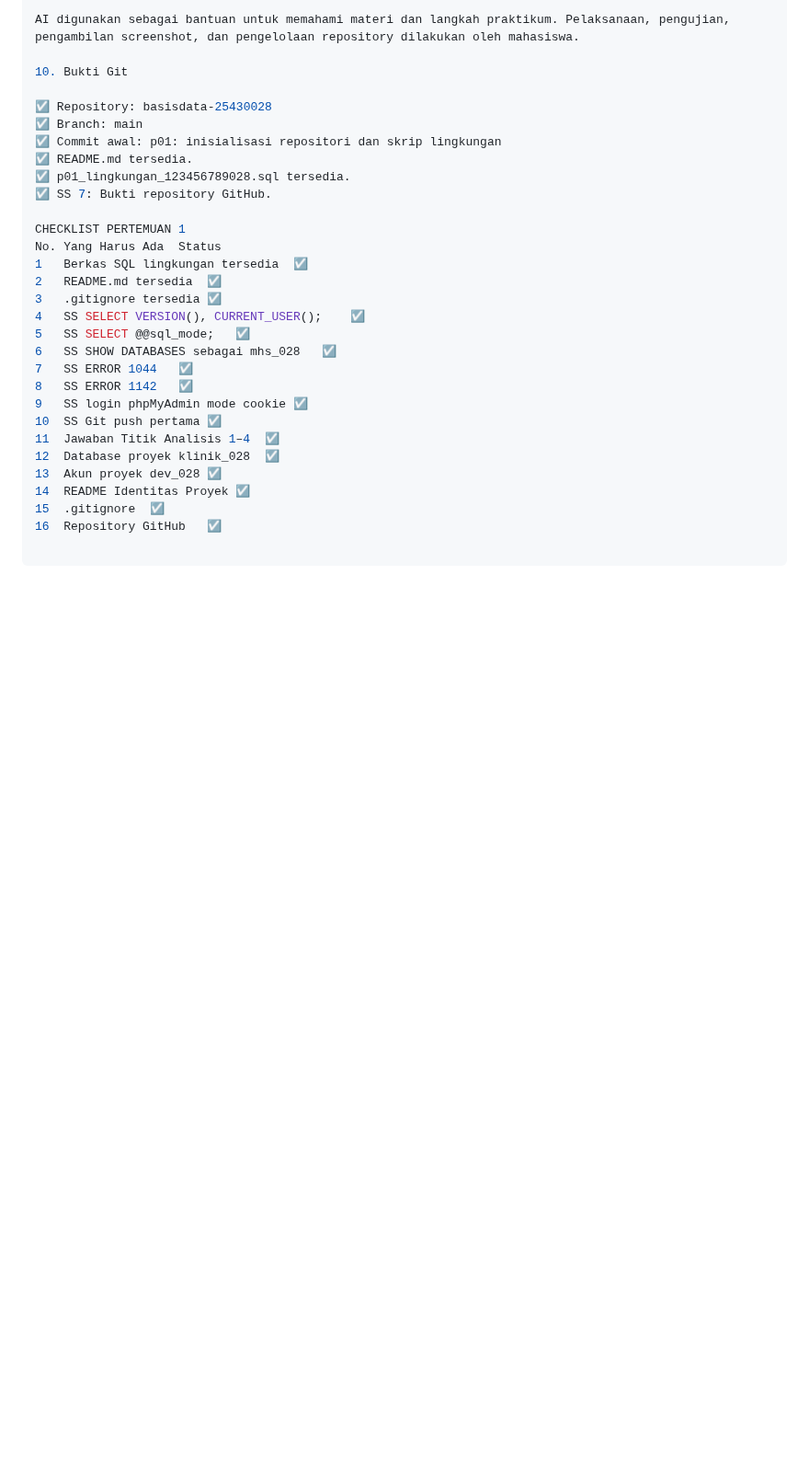
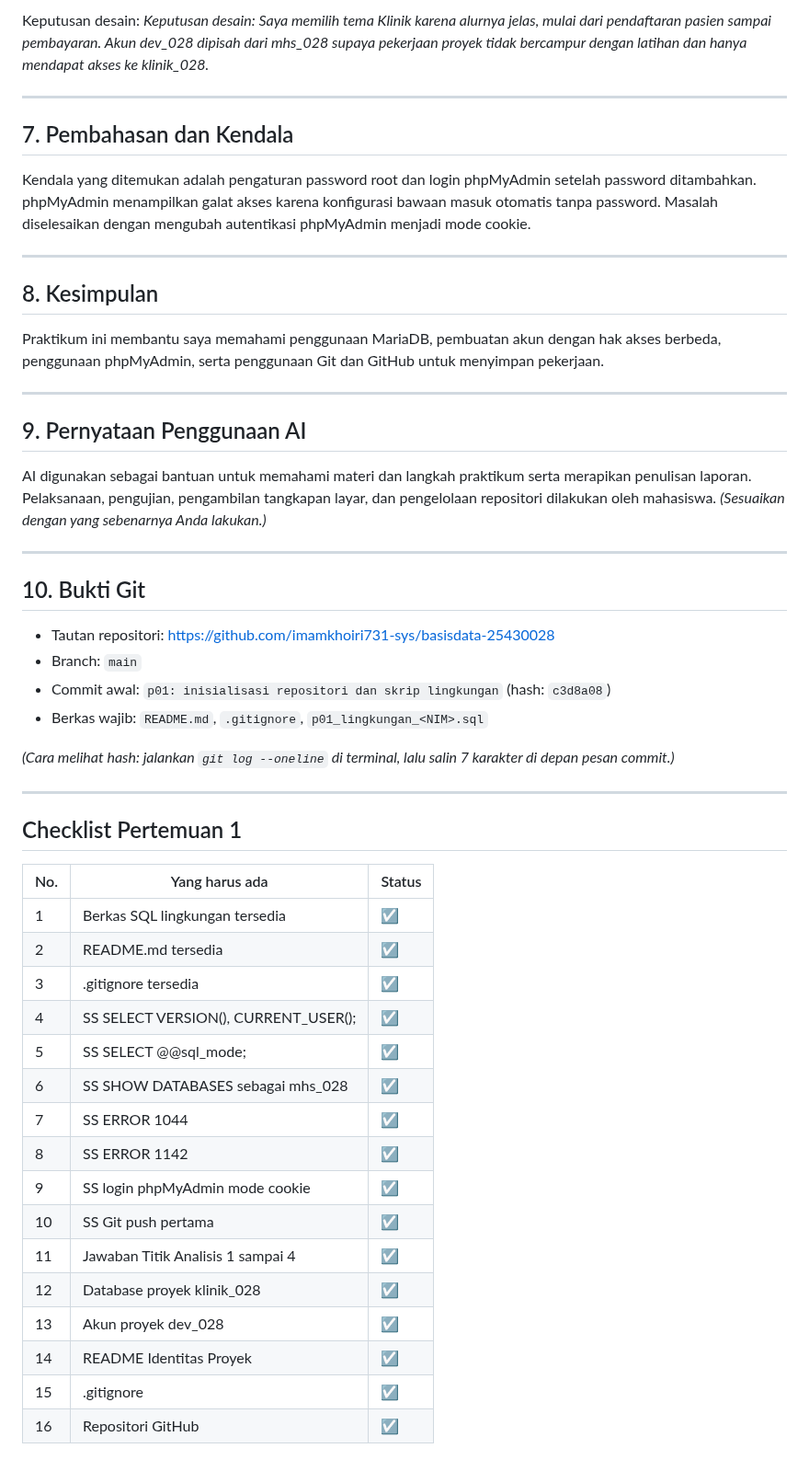
Before and after one commit to imamkhoiri731-sys/basisdata-25430028, a Markdown page: laporan/p01_laporan_25430028.md, the part around one of its changes. Shown at 92% size. GitHub-like rendering; blank space fills up the shorter version.

```diff
--- a/laporan/p01_laporan_25430028.md
+++ b/laporan/p01_laporan_25430028.md
@@ -152,30 +173,54 @@ Praktikum ini membantu memahami penggunaan MariaDB, pembuatan akun, pengaturan h
 
-AI digunakan sebagai bantuan untuk memahami materi dan langkah praktikum. Pelaksanaan, pengujian, pengambilan screenshot, dan pengelolaan repository dilakukan oleh mahasiswa.
+Keputusan desain: *Keputusan desain: Saya memilih tema Klinik karena alurnya jelas, mulai dari pendaftaran pasien sampai pembayaran. Akun dev_028 dipisah dari mhs_028 supaya pekerjaan proyek tidak bercampur dengan latihan dan hanya mendapat akses ke klinik_028.*
 
-10. Bukti Git
+---
 
-☑ Repository: basisdata-25430028
-☑ Branch: main
-☑ Commit awal: p01: inisialisasi repositori dan skrip lingkungan
-☑ README.md tersedia.
-☑ p01_lingkungan_123456789028.sql tersedia.
-☑ SS 7: Bukti repository GitHub.
+## 7. Pembahasan dan Kendala
 
-CHECKLIST PERTEMUAN 1
-No.	Yang Harus Ada	Status
-1	Berkas SQL lingkungan tersedia	☑
-2	README.md tersedia	☑
-3	.gitignore tersedia	☑
-4	SS SELECT VERSION(), CURRENT_USER();	☑
-5	SS SELECT @@sql_mode;	☑
-6	SS SHOW DATABASES sebagai mhs_028	☑
-7	SS ERROR 1044	☑
-8	SS ERROR 1142	☑
-9	SS login phpMyAdmin mode cookie	☑
-10	SS Git push pertama	☑
-11	Jawaban Titik Analisis 1–4	☑
-12	Database proyek klinik_028	☑
-13	Akun proyek dev_028	☑
-14	README Identitas Proyek	☑
-15	.gitignore	☑
-16	Repository GitHub	☑
+Kendala yang ditemukan adalah pengaturan password root dan login phpMyAdmin setelah password ditambahkan. phpMyAdmin menampilkan galat akses karena konfigurasi bawaan masuk otomatis tanpa password. Masalah diselesaikan dengan mengubah autentikasi phpMyAdmin menjadi mode cookie.
+
+---
+
+## 8. Kesimpulan
+
+Praktikum ini membantu saya memahami penggunaan MariaDB, pembuatan akun dengan hak akses berbeda, penggunaan phpMyAdmin, serta penggunaan Git dan GitHub untuk menyimpan pekerjaan.
+
+---
+
+## 9. Pernyataan Penggunaan AI
+
+AI digunakan sebagai bantuan untuk memahami materi dan langkah praktikum serta merapikan penulisan laporan. Pelaksanaan, pengujian, pengambilan tangkapan layar, dan pengelolaan repositori dilakukan oleh mahasiswa. *(Sesuaikan dengan yang sebenarnya Anda lakukan.)*
+
+---
+
+## 10. Bukti Git
+
+- Tautan repositori: https://github.com/imamkhoiri731-sys/basisdata-25430028
+- Branch: `main`
+- Commit awal: `p01: inisialisasi repositori dan skrip lingkungan` (hash: `c3d8a08`)
+- Berkas wajib: `README.md`, `.gitignore`, `p01_lingkungan_<NIM>.sql`
+
+*(Cara melihat hash: jalankan `git log --oneline` di terminal, lalu salin 7 karakter di depan pesan commit.)*
+
+---
+
+## Checklist Pertemuan 1
+
+| No. | Yang harus ada | Status |
+|---|---|---|
+| 1 | Berkas SQL lingkungan tersedia | ☑ |
+| 2 | README.md tersedia | ☑ |
+| 3 | .gitignore tersedia | ☑ |
+| 4 | SS SELECT VERSION(), CURRENT_USER(); | ☑ |
+| 5 | SS SELECT @@sql_mode; | ☑ |
+| 6 | SS SHOW DATABASES sebagai mhs_028 | ☑ |
+| 7 | SS ERROR 1044 | ☑ |
+| 8 | SS ERROR 1142 | ☑ |
+| 9 | SS login phpMyAdmin mode cookie | ☑ |
+| 10 | SS Git push pertama | ☑ |
+| 11 | Jawaban Titik Analisis 1 sampai 4 | ☑ |
+| 12 | Database proyek klinik_028 | ☑ |
+| 13 | Akun proyek dev_028 | ☑ |
+| 14 | README Identitas Proyek | ☑ |
+| 15 | .gitignore | ☑ |
+| 16 | Repositori GitHub | ☑ |
```
Also changed, not shown: other parts of laporan/p01_laporan_25430028.md (+87 -66 lines), laporan/p02_laporan_25430028.md (+14 -1 lines), laporan/img/p01_ss4.png (renamed from laporan/img/p02_ss4.png), laporan/img/p01_ss5.png (renamed from laporan/img/p02_ss5.png), laporan/img/p01_ss6.png (renamed from laporan/img/p02_ss6.png), laporan/img/p01_ss7.png (renamed from laporan/img/p02_ss7.png), laporan/img/p01_ss8.png (added).
